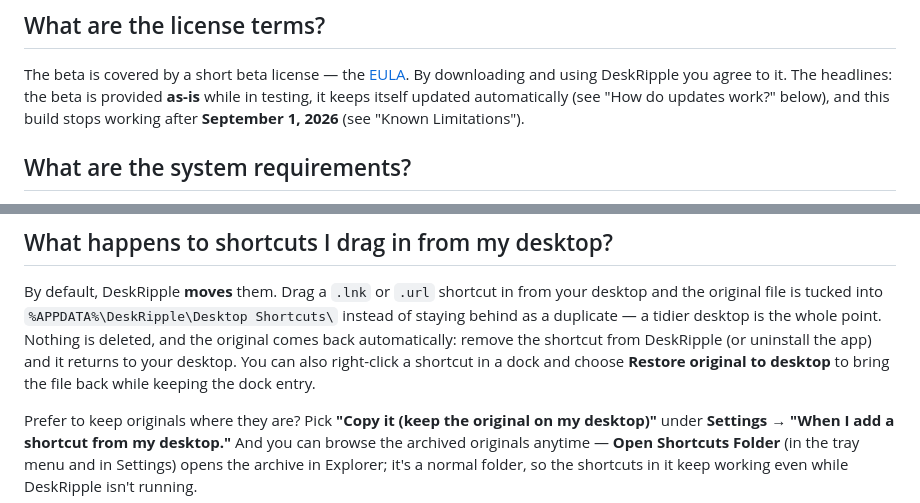
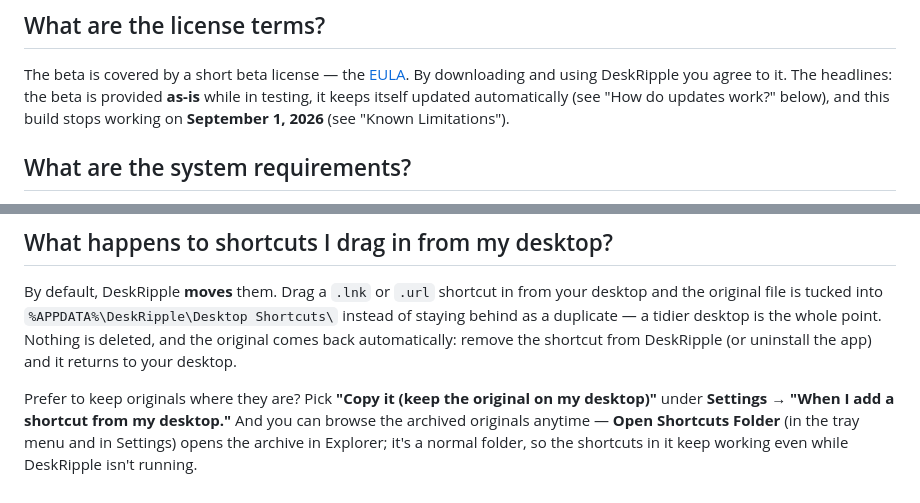
Before and after one commit to DeskRipple/deskripple, a Markdown page: BETA-FAQ.md, 2 parts joined by grey strips. Drawn GitHub-style.

Commit message:
Docs: expiry reads "on" Sept 1; drop the removed restore menu item
Two drifts the 2026-08-20 pre-sale audit found live (P-22):

- BETA-FAQ said the build "stops working after September 1, 2026". The
  canonical phrasing is "on" that date (COPY-CHEAT-SHEET 3.5) -- "after"
  reads as "sometime later", which understates a hard stop.
- BETA-FAQ and PRIVACY both still taught the per-shortcut "Restore
  original to desktop" context item, removed from the app 2026-08-13 as
  redundant with the removal restores. Readers were being told to look
  for a menu entry that is not there.

Content copied from the private repo's corrected twins; CRLF preserved.

Co-Authored-By: Claude Fable 5 <noreply@anthropic.com>

```diff
--- a/BETA-FAQ.md
+++ b/BETA-FAQ.md
@@ -32,7 +32,7 @@ The beta is covered by a short beta license — the
 [EULA](https://github.com/DeskRipple/deskripple/blob/main/EULA.md). By downloading and using
 DeskRipple you agree to it. The headlines: the beta is provided **as-is** while in testing, it
 keeps itself updated automatically (see "How do updates work?" below), and this build stops
-working after **September 1, 2026** (see "Known Limitations").
+working on **September 1, 2026** (see "Known Limitations").
 
 ## What are the system requirements?
 
@@ -93,8 +93,7 @@ By default, DeskRipple **moves** them. Drag a `.lnk` or `.url` shortcut in from
 and the original file is tucked into `%APPDATA%\DeskRipple\Desktop Shortcuts\` instead of
 staying behind as a duplicate — a tidier desktop is the whole point. Nothing is deleted, and
 the original comes back automatically: remove the shortcut from DeskRipple (or uninstall the
-app) and it returns to your desktop. You can also right-click a shortcut in a dock and choose
-**Restore original to desktop** to bring the file back while keeping the dock entry.
+app) and it returns to your desktop.
 
 Prefer to keep originals where they are? Pick **"Copy it (keep the original on my desktop)"**
 under **Settings → "When I add a shortcut from my desktop."** And you can browse the
```
Also changed, not shown: PRIVACY.md (+1 -1 lines).
